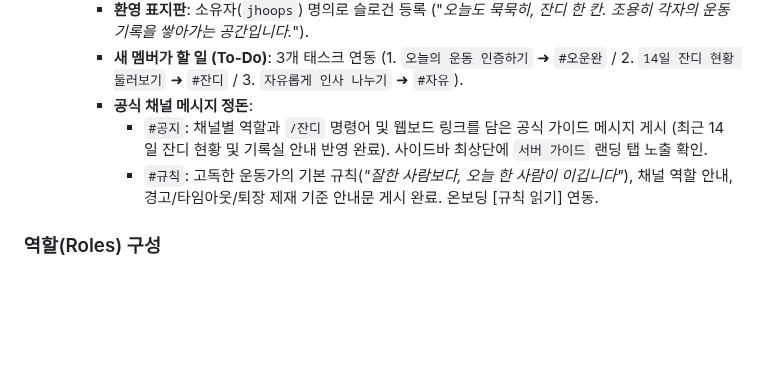
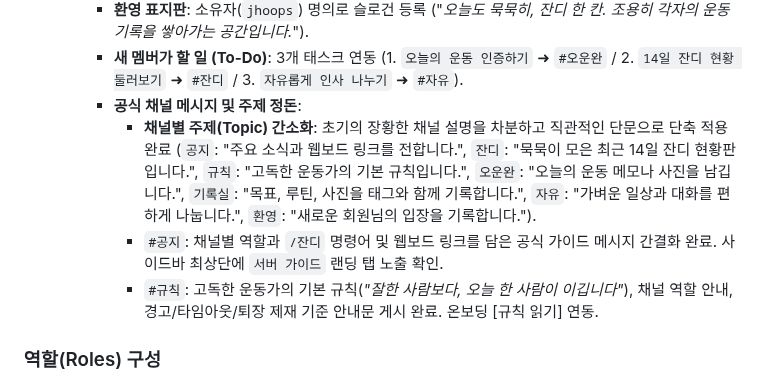
Before and after one commit to jinhoOps/solitary-athlete, a Markdown page: ARCHITECTURE.md, the part around the change. Drawn GitHub-style; blank space fills up the shorter version.

Commit message:
docs: record simplified channel topics and concise notice guide

```diff
--- a/ARCHITECTURE.md
+++ b/ARCHITECTURE.md
@@ -240,8 +240,9 @@ Supabase Cron은 **10초마다** 만료 작업의 존재를 확인하고, 있을
     * **맞춤형 설정 질문 (신규 멤버 자동 역할 부여)**: 신규 멤버가 서버에 입장할 때 온보딩 프롬프트를 통해 자동으로 **`회원님`** 역할이 부여되도록 설정 (`"고독한 운동가에 오신 것을 환영합니다."` ➜ `"오늘도 묵묵히, 잔디 한 칸"` 선택 시 `회원님` 역할 ID `1559838647975673987` 자동 지급, 필수 단일 선택).
     * **환영 표지판**: 소유자(`jhoops`) 명의로 슬로건 등록 ("*오늘도 묵묵히, 잔디 한 칸. 조용히 각자의 운동 기록을 쌓아가는 공간입니다.*").
     * **새 멤버가 할 일 (To-Do)**: 3개 태스크 연동 (1. `오늘의 운동 인증하기` ➜ `#오운완` / 2. `14일 잔디 현황 둘러보기` ➜ `#잔디` / 3. `자유롭게 인사 나누기` ➜ `#자유`).
-    * **공식 채널 메시지 정돈**:
-      * `#공지`: 채널별 역할과 `/잔디` 명령어 및 웹보드 링크를 담은 공식 가이드 메시지 게시 (최근 14일 잔디 현황 및 기록실 안내 반영 완료). 사이드바 최상단에 `서버 가이드` 랜딩 탭 노출 확인.
+    * **공식 채널 메시지 및 주제 정돈**:
+      * **채널별 주제(Topic) 간소화**: 초기의 장황한 채널 설명을 차분하고 직관적인 단문으로 단축 적용 완료 (`공지`: "주요 소식과 웹보드 링크를 전합니다.", `잔디`: "묵묵이 모은 최근 14일 잔디 현황판입니다.", `규칙`: "고독한 운동가의 기본 규칙입니다.", `오운완`: "오늘의 운동 메모나 사진을 남깁니다.", `기록실`: "목표, 루틴, 사진을 태그와 함께 기록합니다.", `자유`: "가벼운 일상과 대화를 편하게 나눕니다.", `환영`: "새로운 회원님의 입장을 기록합니다.").
+      * `#공지`: 채널별 역할과 `/잔디` 명령어 및 웹보드 링크를 담은 공식 가이드 메시지 간결화 완료. 사이드바 최상단에 `서버 가이드` 랜딩 탭 노출 확인.
       * `#규칙`: 고독한 운동가의 기본 규칙(*"잘한 사람보다, 오늘 한 사람이 이깁니다"*), 채널 역할 안내, 경고/타임아웃/퇴장 제재 기준 안내문 게시 완료. 온보딩 [규칙 읽기] 연동.
 
 ### 역할(Roles) 구성
```
